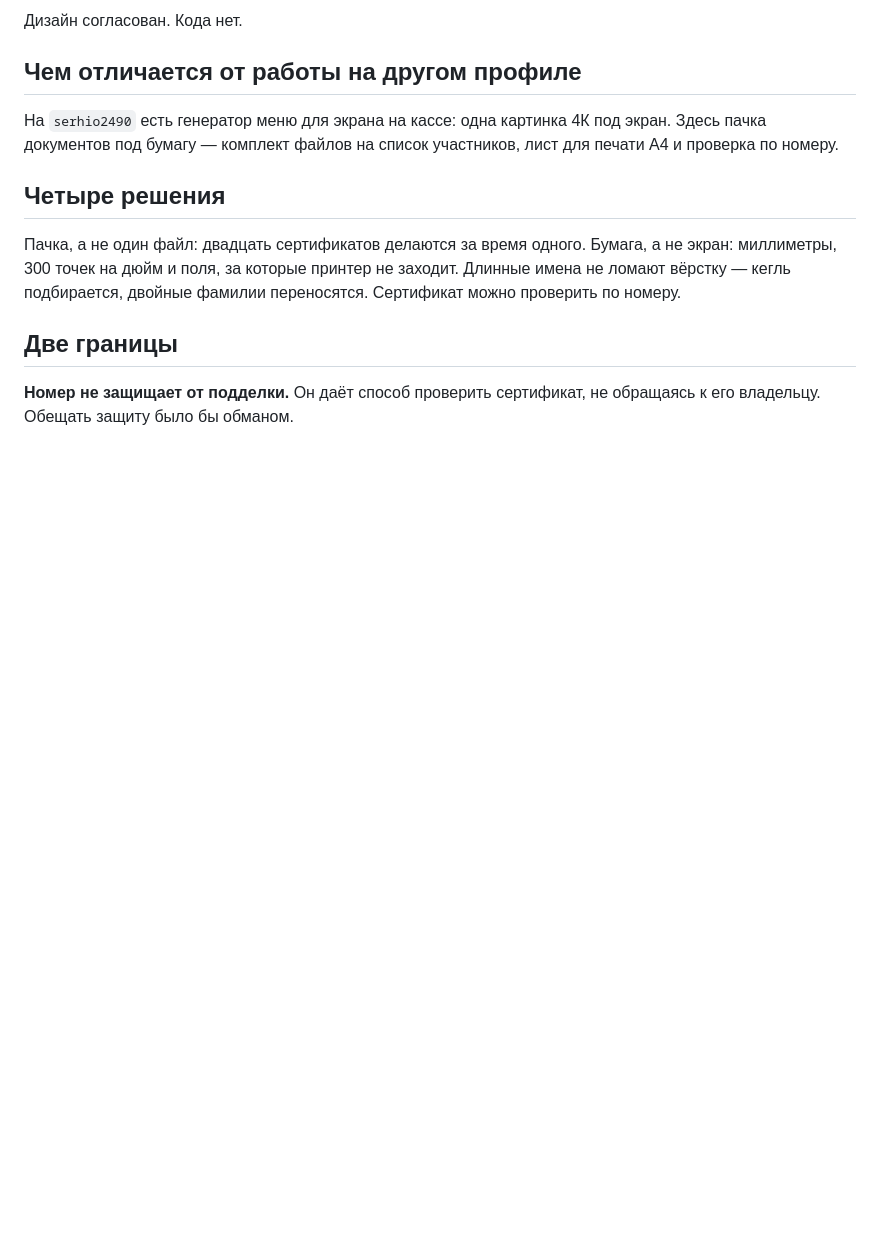
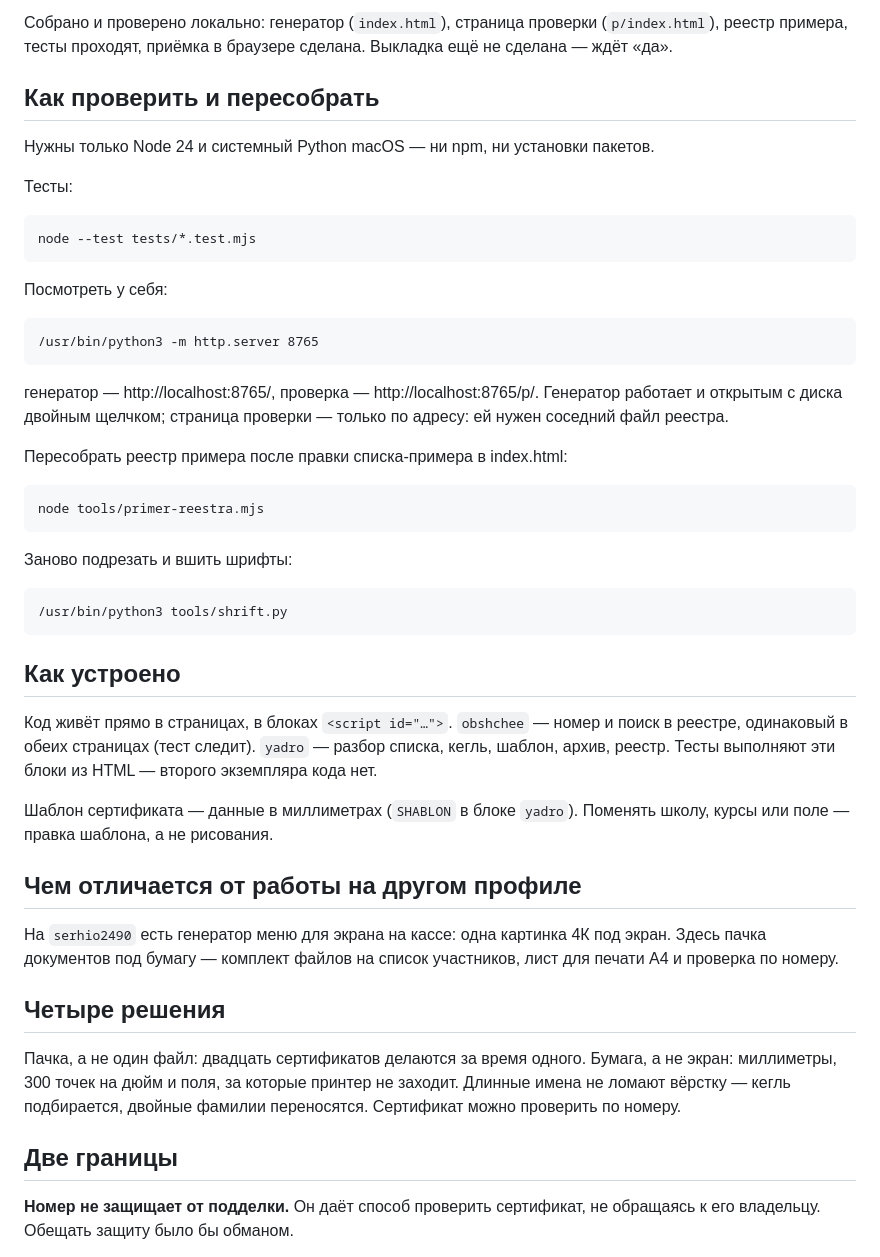
Before and after one commit to pyhphhddb8-eng/sertifikaty-pachkoy, a Markdown page: README.md, the part around one of its changes. GitHub-like rendering; blank space fills up the shorter version.

Commit message:
Приёмка в браузере, README: как проверить и пересобрать
Co-Authored-By: Claude Opus 5.5 <noreply@anthropic.com>

```diff
--- a/README.md
+++ b/README.md
@@ -20,5 +20,41 @@
 
-Дизайн согласован. Кода нет.
+Собрано и проверено локально: генератор (`index.html`), страница проверки
+(`p/index.html`), реестр примера, тесты проходят, приёмка в браузере сделана.
+Выкладка ещё не сделана — ждёт «да».
+
+## Как проверить и пересобрать
+
+Нужны только Node 24 и системный Python macOS — ни npm, ни установки пакетов.
+
+Тесты:
+
+    node --test tests/*.test.mjs
+
+Посмотреть у себя:
+
+    /usr/bin/python3 -m http.server 8765
+
+генератор — http://localhost:8765/, проверка — http://localhost:8765/p/.
+Генератор работает и открытым с диска двойным щелчком; страница проверки —
+только по адресу: ей нужен соседний файл реестра.
+
+Пересобрать реестр примера после правки списка-примера в index.html:
+
+    node tools/primer-reestra.mjs
+
+Заново подрезать и вшить шрифты:
+
+    /usr/bin/python3 tools/shrift.py
+
+## Как устроено
+
+Код живёт прямо в страницах, в блоках `<script id="…">`. `obshchee` —
+номер и поиск в реестре, одинаковый в обеих страницах (тест следит).
+`yadro` — разбор списка, кегль, шаблон, архив, реестр. Тесты выполняют
+эти блоки из HTML — второго экземпляра кода нет.
+
+Шаблон сертификата — данные в миллиметрах (`SHABLON` в блоке `yadro`).
+Поменять школу, курсы или поле — правка шаблона, а не рисования.
 
 ## Чем отличается от работы на другом профиле
 
```
Also changed, not shown: other parts of README.md (+1 -1 lines).
